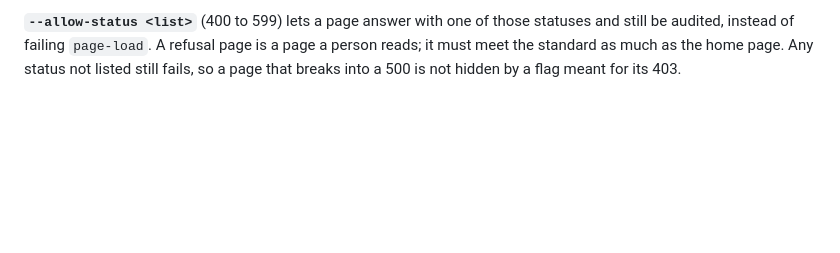
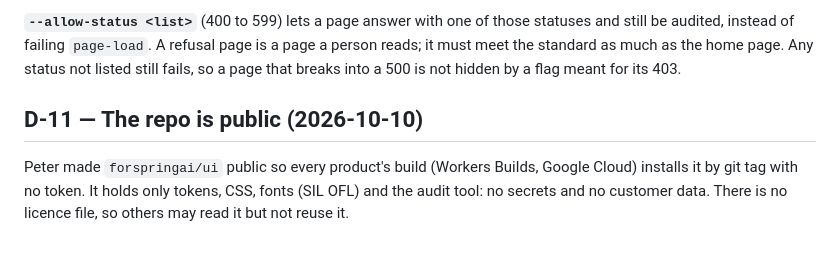
Before and after one commit to forspringai/ui, a Markdown page: docs/decisions.md, the part around the change. Drawn GitHub-style; blank space fills up the shorter version.

```diff
--- a/docs/decisions.md
+++ b/docs/decisions.md
@@ -292,3 +292,9 @@ get it; audit one product's pages per run.
 audited, instead of failing `page-load`. A refusal page is a page a person reads; it must meet the
 standard as much as the home page. Any status not listed still fails, so a page that breaks into a
 500 is not hidden by a flag meant for its 403.
+
+## D-11 — The repo is public (2026-10-10)
+
+Peter made `forspringai/ui` public so every product's build (Workers Builds, Google Cloud) installs
+it by git tag with no token. It holds only tokens, CSS, fonts (SIL OFL) and the audit tool: no
+secrets and no customer data. There is no licence file, so others may read it but not reuse it.
```
Also changed, not shown: README.md (+0 -1 lines).
